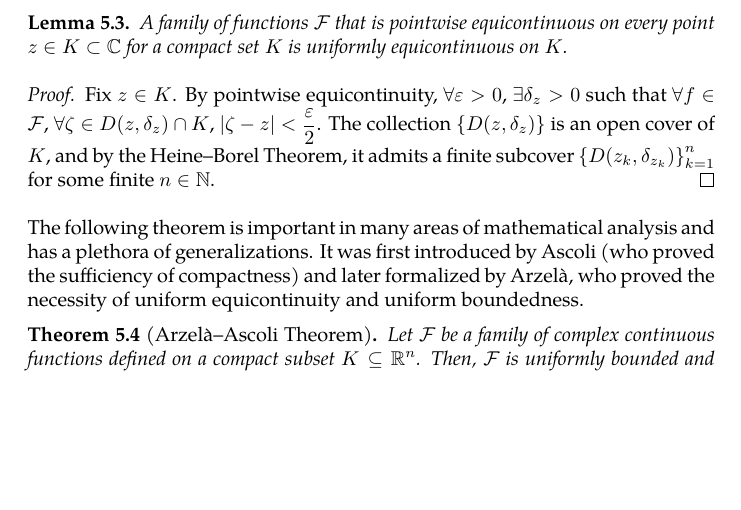
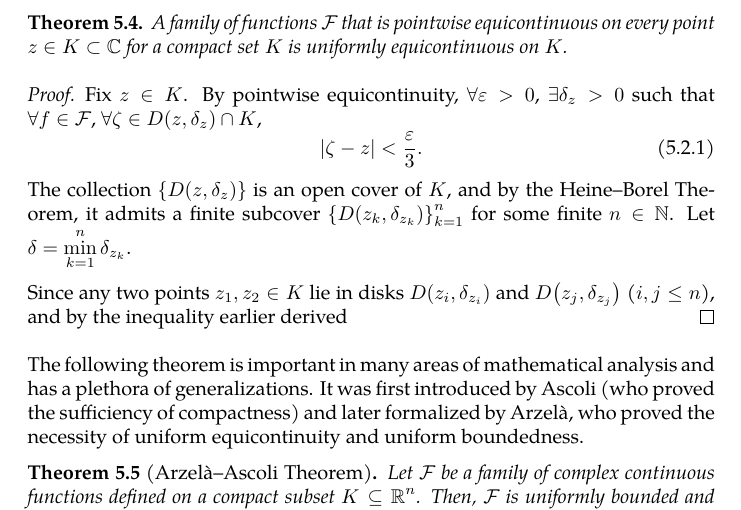
Before and after one commit to slipperking/complex-analysis-latex, a LaTeX document (main.tex): part of page 134 of 145, cut so that both start at the same text, the shorter picture padded with empty space. Compiled offline with pdfLaTeX.

Commit message:
overleaf_to_git (Sat Aug  2 00:29:37 2025 -0700): update main.tex from r18820 to r18821

```diff
--- a/main.tex
+++ b/main.tex
@@ -3104,11 +3104,17 @@ The following notion was introduced and formalized by the Italian mathematicians
     A family of functions \(\mathcal{F}\) defined on a region \(U\subseteq\mathbb{C}\) is said to be \textit{equicontinuous} at a point \(z_0\in U\) if for every \(\varepsilon>0\), there exists a \(\delta>0\) (that may depend on \(z_0\)) such that for all \(f\in\mathcal{F}\) and all \(z\in U\) with \(\abs{z-z_0}<\delta\), we have \(\abs{f(z)-f(z_0)}<\varepsilon\).
 \end{definition}
 In contrast, the uniform continuity of a function \(f\) guarantees that \(\delta\) may be chosen independently of \(z_0\). In the case of (pointwise) equicontinuity, it is chosen independently of \(f\in\mathcal{F}\). A family of functions is said to be be \textit{uniformly equicontinuous} on \(U\) if \(\delta\) can be chosen independently of both \(z_0\) and \(f\in\mathcal{F}\) (in other words, it attains a positive infimum in \(U\)). Similar to \autoref{thm:heinecantor}
-\begin{lemma}\label{lemma:uniformequicontinuousovercompactset}
+\begin{theorem}\label{thm:heinecantorfamily}
     A family of functions \(\mathcal{F}\) that is pointwise equicontinuous on every point \(z\in K\subset\mathbb{C}\) for a compact set \(K\) is uniformly equicontinuous on \(K\).
-\end{lemma}
-\begin{proof}
-    Fix \(z\in K\). By pointwise equicontinuity, \(\forall\varepsilon>0\), \(\exists\delta_z>0\) such that \(\forall f\in\mathcal{F}\), \(\forall \zeta\in D\qty(z,\delta_z)\cap K\), \(\abs{\zeta-z}<\frac{\varepsilon}{2}\). The collection \(\qty{D\qty(z,\delta_z)}\) is an open cover of \(K\), and by the Heine--Borel Theorem, it admits a finite subcover \(\qty{D\qty(z_k,\delta_{z_k})}_{k=1}^n\) for some finite \(n\in\mathbb{N}\).
+\end{theorem}
+\begin{proof}
+    Fix \(z\in K\). By pointwise equicontinuity, \(\forall\varepsilon>0\), \(\exists\delta_z>0\) such that \(\forall f\in\mathcal{F}\), \(\forall \zeta\in D\qty(z,\delta_z)\cap K\),
+    \begin{equation}
+        \abs{\zeta-z}<\frac{\varepsilon}{3}.\label{}
+    \end{equation}
+    The collection \(\qty{D\qty(z,\delta_z)}\) is an open cover of \(K\), and by the Heine--Borel Theorem, it admits a finite subcover \(\qty{D\qty(z_k,\delta_{z_k})}_{k=1}^n\) for some finite \(n\in\mathbb{N}\). Let \(\delta=\min_{k=1}^n\delta_{z_k}\).
+
+    Since any two points \(z_1,z_2\in K\) lie in disks \(D\qty(z_i,\delta_{z_i})\) and \(D\qty(z_j,\delta_{z_j})\) (\(i,j\leq n\)), and by the inequality earlier derived
 \end{proof}
 The following theorem is important in many areas of mathematical analysis and has a plethora of generalizations. It was first introduced by Ascoli (who proved the sufficiency of compactness) and later formalized by Arzelà, who proved the necessity of uniform equicontinuity and uniform boundedness.
 \begin{theorem}[Arzelà--Ascoli Theorem]\label{thm:arzelaascoli}
```
